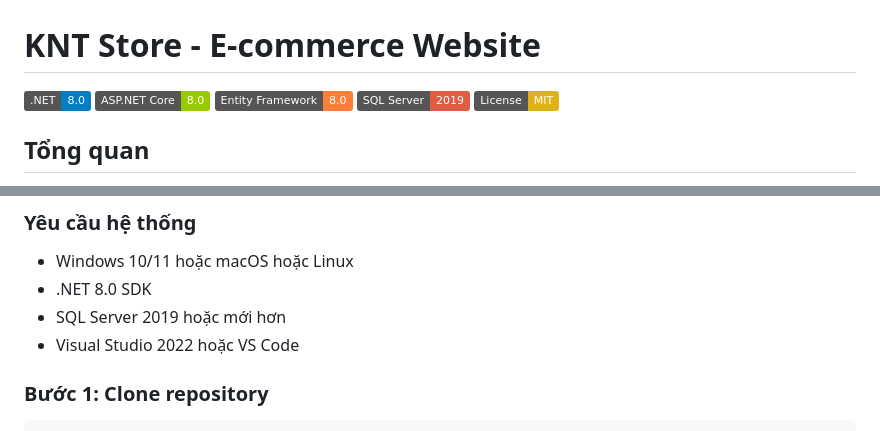
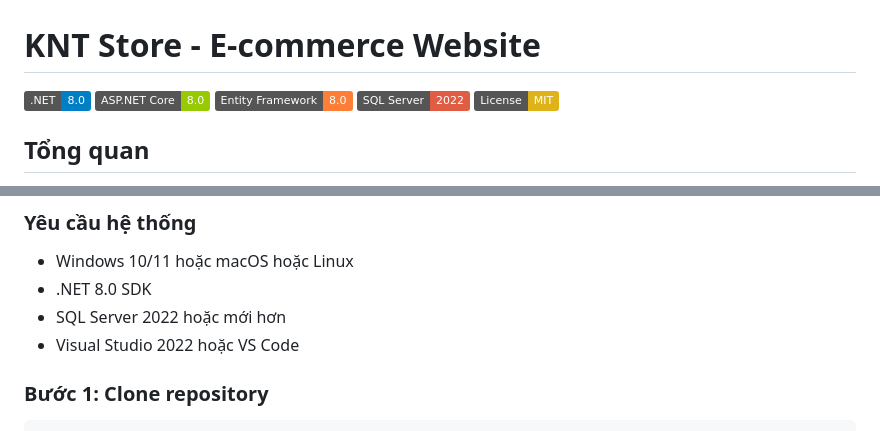
Before and after one commit to cogkhang269/KNTStore, a Markdown page: README.md, 2 parts joined by grey strips. Drawn GitHub-style; badges without logos.

```diff
--- a/README.md
+++ b/README.md
@@ -3,7 +3,7 @@
 [![.NET](https://img.shields.io/badge/.NET-8.0-blue.svg)](https://dotnet.microsoft.com/download)
 [![ASP.NET Core](https://img.shields.io/badge/ASP.NET%20Core-8.0-green.svg)](https://docs.microsoft.com/en-us/aspnet/core/)
 [![Entity Framework](https://img.shields.io/badge/Entity%20Framework-8.0-orange.svg)](https://docs.microsoft.com/en-us/ef/)
-[![SQL Server](https://img.shields.io/badge/SQL%20Server-2019-red.svg)](https://www.microsoft.com/en-us/sql-server)
+[![SQL Server](https://img.shields.io/badge/SQL%20Server-2022-red.svg)](https://www.microsoft.com/en-us/sql-server)
 [![License](https://img.shields.io/badge/License-MIT-yellow.svg)](LICENSE)
 
 ## <span style="color: #667eea; background: linear-gradient(45deg, #667eea, #764ba2); -webkit-background-clip: text; -webkit-text-fill-color: transparent;">Tổng quan</span>
@@ -67,7 +67,7 @@ KNT Store là một website thương mại điện tử được phát triển b
 ### <span style="color: #4facfe; background: linear-gradient(45deg, #4facfe, #00f2fe); -webkit-background-clip: text; -webkit-text-fill-color: transparent;">Yêu cầu hệ thống</span>
 - Windows 10/11 hoặc macOS hoặc Linux
 - .NET 8.0 SDK
-- SQL Server 2019 hoặc mới hơn
+- SQL Server 2022 hoặc mới hơn
 - Visual Studio 2022 hoặc VS Code
 
 ### <span style="color: #43e97b; background: linear-gradient(45deg, #43e97b, #38f9d7); -webkit-background-clip: text; -webkit-text-fill-color: transparent;">Bước 1: Clone repository</span>
```
